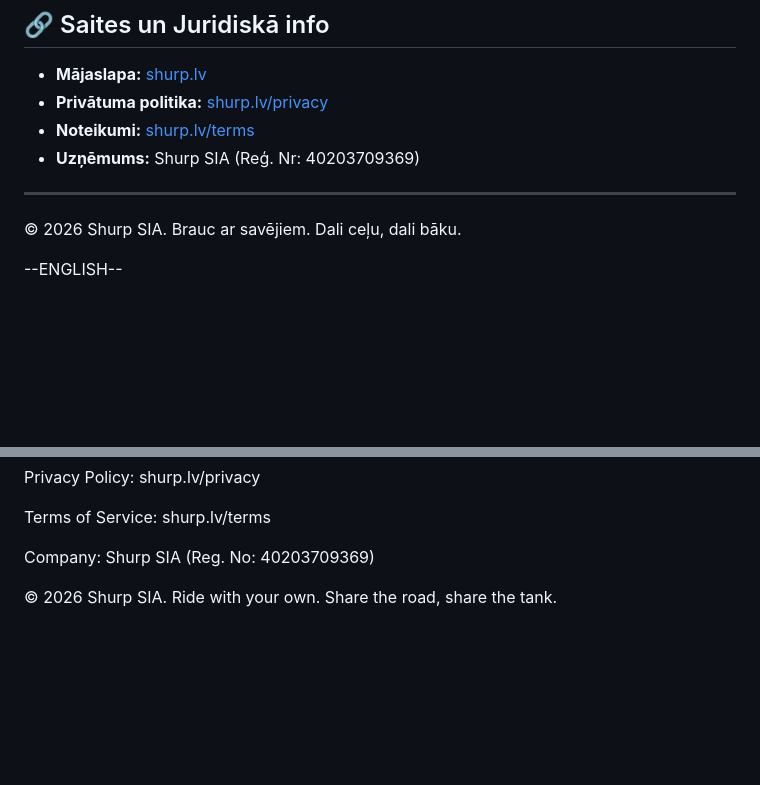
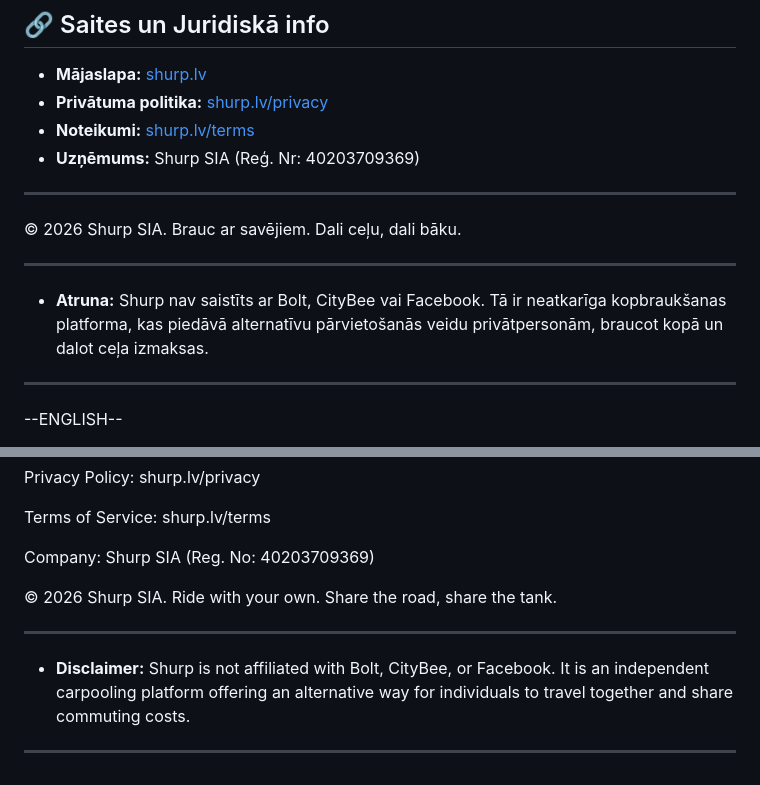
Before and after one commit to Shurp-SIA/shurp.lv, a Markdown page: README.md, 2 parts joined by grey strips. GitHub-like rendering; blank space fills up the shorter version.

Commit message:
Add disclaimer regarding Shurp's independence
Added a disclaimer about Shurp's independence from other platforms.

```diff
--- a/README.md
+++ b/README.md
@@ -46,6 +46,10 @@ Mūsu digitālā klātbūtne ir optimizēta Latvijas tirgum, izmantojot viedos a
 
 ---
 © 2026 Shurp SIA. Brauc ar savējiem. Dali ceļu, dali bāku.
+
+---
+* **Atruna:** Shurp nav saistīts ar Bolt, CityBee vai Facebook. Tā ir neatkarīga kopbraukšanas platforma, kas piedāvā alternatīvu pārvietošanās veidu privātpersonām, braucot kopā un dalot ceļa izmaksas.
+---
 
 
 --ENGLISH--
@@ -99,4 +103,9 @@ Terms of Service: shurp.lv/terms
 
 Company: Shurp SIA (Reg. No: 40203709369)
 
+
 © 2026 Shurp SIA. Ride with your own. Share the road, share the tank.
+
+---
+* **Disclaimer:** Shurp is not affiliated with Bolt, CityBee, or Facebook. It is an independent carpooling platform offering an alternative way for individuals to travel together and share commuting costs.
+---
```
